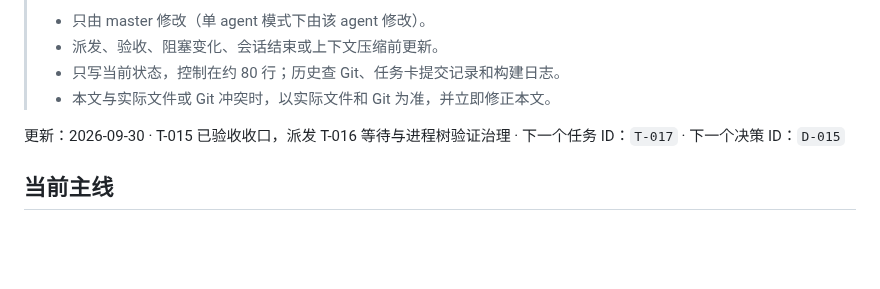
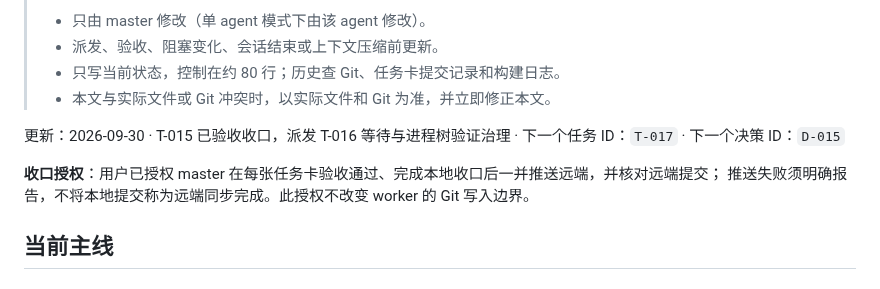
Before and after one commit to spikeRHCgit/mica-agent, a Markdown page: docs/STATUS.md, the part around the change. Rendered like a GitHub page; blank space fills up the shorter version.

Commit message:
docs: record authorized remote sync at task closeout

```diff
--- a/docs/STATUS.md
+++ b/docs/STATUS.md
@@ -9,6 +9,9 @@
 > - 本文与实际文件或 Git 冲突时，以实际文件和 Git 为准，并立即修正本文。
 
 更新：2026-09-30 · T-015 已验收收口，派发 T-016 等待与进程树验证治理 · 下一个任务 ID：`T-017` · 下一个决策 ID：`D-015`
+
+**收口授权**：用户已授权 master 在每张任务卡验收通过、完成本地收口后一并推送远端，并核对远端提交；
+推送失败须明确报告，不将本地提交称为远端同步完成。此授权不改变 worker 的 Git 写入边界。
 
 ## 当前主线
 
```
